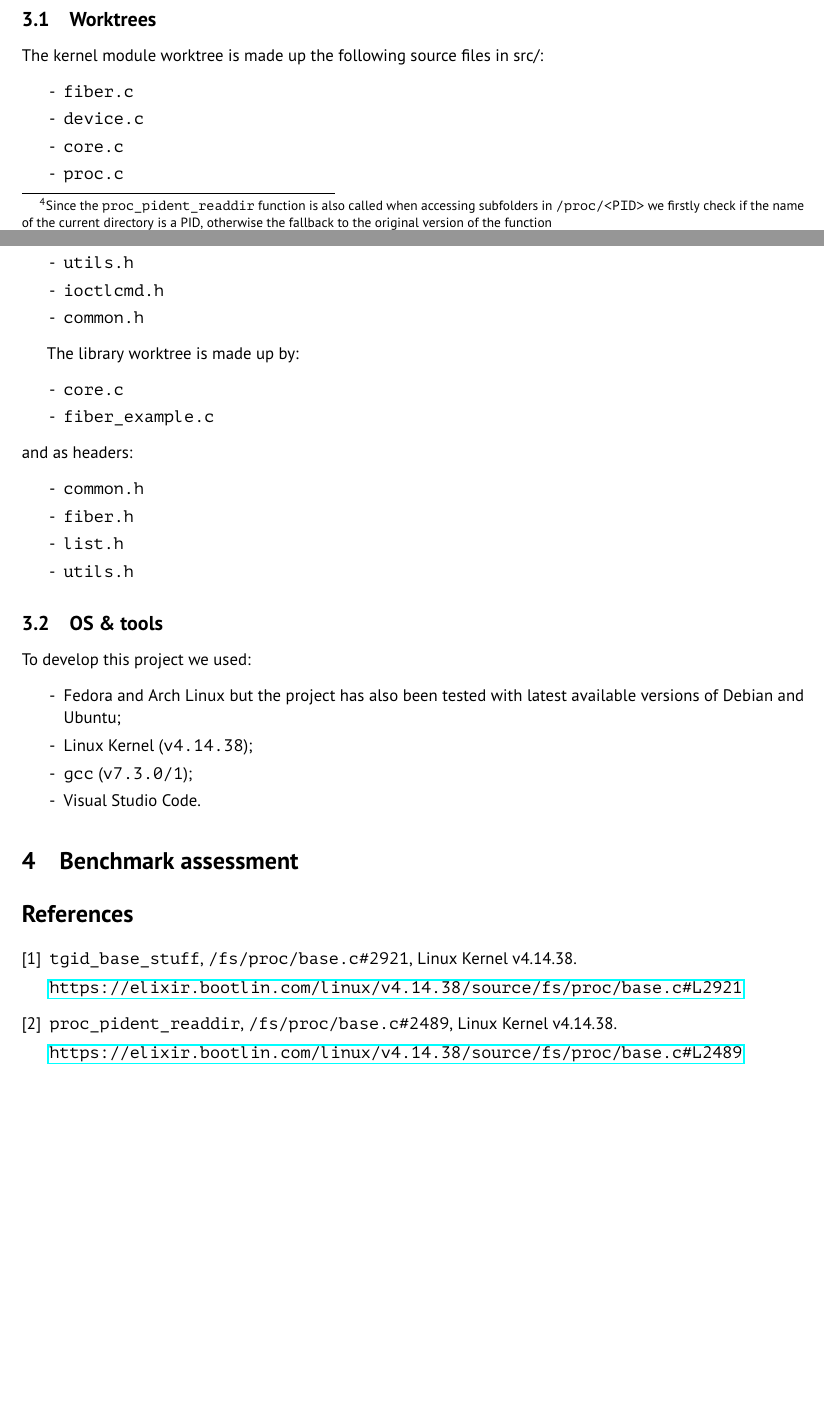
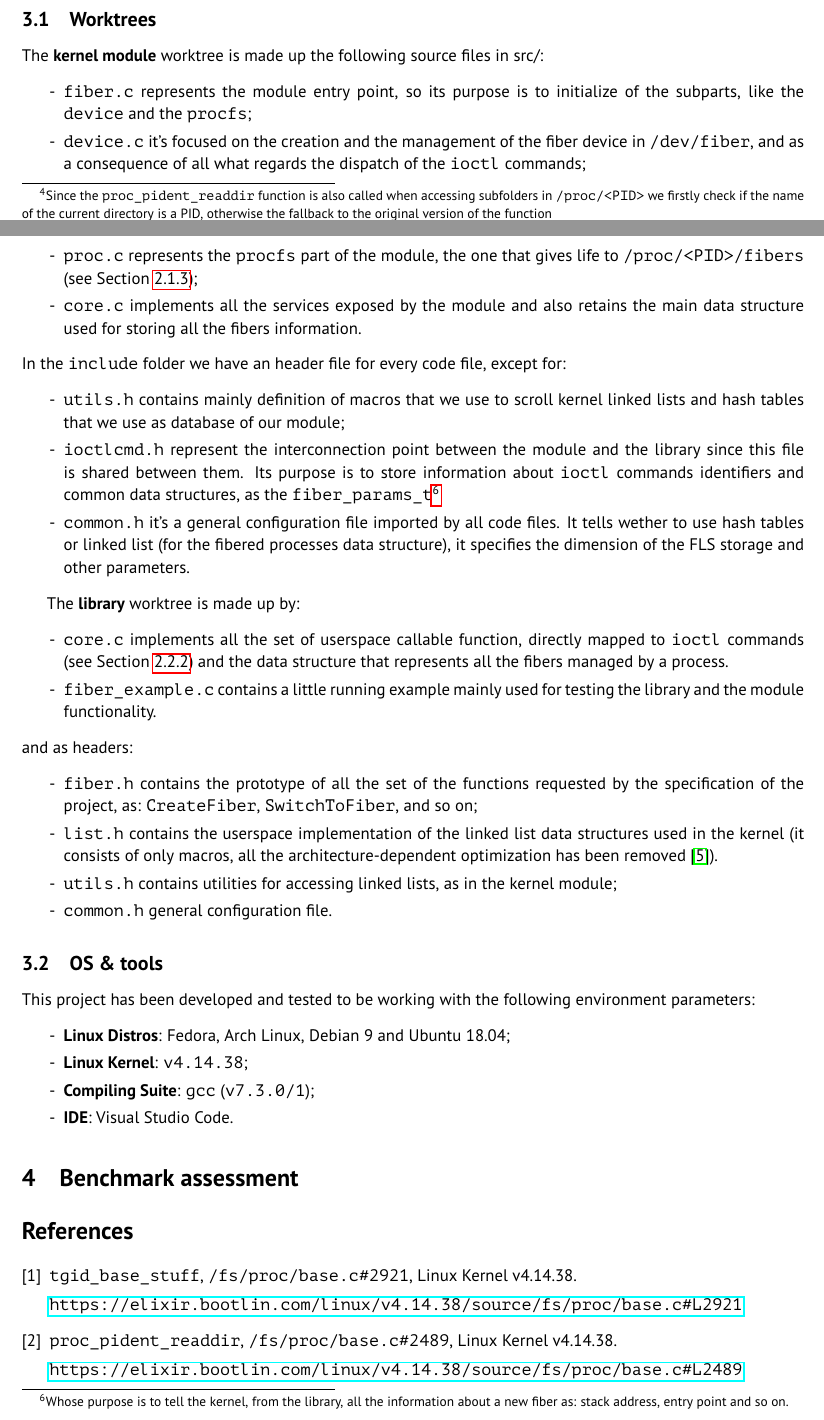
Before and after one commit to AlexT2594/AOSV-fiber, a LaTeX document (docs/essay/final_essay.tex): two parts of pages 4 and 5 of 5 before the commit and two parts of pages 4 and 5 of 6 after it, joined at a grey line, cut so that both start at the same text, the shorter picture padded with empty space. Compiled offline with pdfLaTeX.

Commit message:
Added worktrees description and fixings

```diff
--- a/docs/essay/final_essay.tex
+++ b/docs/essay/final_essay.tex
@@ -130,7 +130,7 @@ The implementation of the \texttt{/proc} specification does not follow the canon
 
 First of all, we must know that the set of files and directories that are displayed in \lstinline{/proc/<PID>} are described by an array of \lstinline{struct pid_entry}, called \lstinline{tgid_base_stuff}~\cite{kern_tgid_base_stuff}. This array has fixed size, and every entry is filled so we have not spare slots that can be filled, therefore the only way to add things to it is to create an ``hook'' towards that functions that use it. In particular, found that \lstinline{proc_pident_readdir} takes as input \lstinline{tgid_base_stuff} and it instantiates every entry in the array, thus allowing them to be accessed.
 
-A valid way for replacing the address of a function used by the kernel is using the \lstinline{ftrace} subsystem. So we created a customized version of the function \lstinline{proc_pident_readdir} that before calling the real function it simply adds one entry in the array of \lstinline{struct pid_entry} passed as parameter\footnote{Since the \lstinline{proc_pident_readdir} function is also called when accessing subfolders in \lstinline{/proc/<PID>} we firstly check if the name of the current directory is a PID, otherwise the fallback to the original version of the function}. This particular entry of array represents the \texttt{fibers} directory.
+A valid way for replacing the address of a function used by the kernel is using the \lstinline{ftrace} subsystem. So we created a customized version of the function \lstinline{proc_pident_readdir} that before calling the real function it simply adds one entry in the array of \lstinline{struct pid_entry} passed as parameter\footnote{Since the \lstinline{proc_pident_readdir} function is also called when accessing subfolders in \lstinline{/proc/<PID>} we firstly check if the name of the current directory is a PID, otherwise the fallback to the original version of the function} (obviously only if the process is \textit{fibered}). This particular entry of array represents the \texttt{fibers} directory.
 
 The next step of the implementation is aimed to allow the user to navigate the \texttt{fibers} folder, more specifically we wanted to have a file for every created fiber, like \lstinline{/proc/<PID>/fibers/<FID>} where \texttt{FID} is actually the fiber id. For implementing this, we must admit that \texttt{fibers} is, after all, a directory of the VFS, even if it is wrapped in a \lstinline{pid_entry} structure. Therefore we only needed to implement the standard functions:
 \begin{itemize}
@@ -158,42 +158,41 @@ The library acts as an intermediate between the user and the kernel, more precis
 
 \section{Implementation Details}
 \subsection{Worktrees}
-The kernel module worktree is made up the following source files in src/:
+The \textbf{kernel module} worktree is made up the following source files in src/:
 \begin{itemize}
-	\item \lstinline{fiber.c}
-	\item \lstinline{device.c}
-	\item \lstinline{core.c}
-	\item \lstinline{proc.c}
+	\item \lstinline{fiber.c} represents the module entry point, so its purpose is to initialize of the subparts, like the \lstinline{device} and the \lstinline{procfs};
+	\item \lstinline{device.c} it's focused on the creation and the management of the fiber device in \lstinline{/dev/fiber}, and as a consequence of all what regards the dispatch of the \lstinline{ioctl} commands;
+	\item \lstinline{proc.c} represents the \lstinline{procfs} part of the module, the one that gives life to \lstinline{/proc/<PID>/fibers} (see Section~\ref{subsubsec:kern-procfs});
+	\item \lstinline{core.c} implements all the services exposed by the module and also retains the main data structure used for storing all the fibers information.
 \end{itemize}
-In include/ We have an header file for every code file, except for:
+In the \lstinline{include} folder we have an header file for every code file, except for:
 \begin{itemize}
-	\item \lstinline{utils.h}
-	\item \lstinline{ioctlcmd.h}
-	\item \lstinline{common.h}
+	\item \lstinline{utils.h} contains mainly definition of macros that we use to scroll kernel linked lists and hash tables that we use as database of our module;
+	\item \lstinline{ioctlcmd.h} represent the interconnection point between the module and the library since this file is shared between them. Its purpose is to store information about \lstinline{ioctl} commands identifiers and common data structures, as the \lstinline{fiber_params_t}\footnote{Whose purpose is to tell the kernel, from the library, all the information about a new fiber as: stack address, entry point and so on.}
+	\item \lstinline{common.h} it's a general configuration file imported by all code files. It tells wether to use hash tables or linked list (for the fibered processes data structure), it specifies the dimension of the FLS storage and other parameters.
 \end{itemize}
 
-
-The library worktree is made up by:
+The \textbf{library} worktree is made up by:
 \begin{itemize}
-	\item \lstinline{core.c}
-	\item \lstinline{fiber_example.c}
+	\item \lstinline{core.c} implements all the set of userspace callable function, directly mapped to \lstinline{ioctl} commands (see Section~\ref{subsubsec:lib-works}) and the data structure that represents all the fibers managed by a process.
+	\item \lstinline{fiber_example.c} contains a little running example mainly used for testing the library and the module functionality.
 \end{itemize}
 and as headers:
 \begin{itemize}
-	\item \lstinline{common.h}
-	\item \lstinline{fiber.h}
-	\item \lstinline{list.h}
-	\item \lstinline{utils.h}
+  \item \lstinline{fiber.h} contains the prototype of all the set of the functions requested by the specification of the project, as: \lstinline{CreateFiber}, \lstinline{SwitchToFiber}, and so on;
+  \item \lstinline{list.h} contains the userspace implementation of the linked list data structures used in the kernel (it consists of only macros, all the architecture-dependent optimization has been removed~\cite{klists}).
+  \item \lstinline{utils.h} contains utilities for accessing linked lists, as in the kernel module;
+  \item \lstinline{common.h} general configuration file.
 \end{itemize}
 
 
 \subsection{OS \& tools}
-To develop this project we used:
+This project has been developed and tested to be working with the following environment parameters:
 \begin{itemize}
-	\item Fedora and Arch Linux but the project has also been tested with latest available versions of Debian and Ubuntu;
-	\item Linux Kernel (\lstinline{v4.14.38});
-	\item \lstinline{gcc} (\lstinline{v7.3.0/1});
-	\item Visual Studio Code.
+	\item \textbf{Linux Distros}: Fedora, Arch Linux, Debian 9 and Ubuntu 18.04;
+	\item \textbf{Linux Kernel}: \lstinline{v4.14.38};
+	\item \textbf{Compiling Suite}: \lstinline{gcc} (\lstinline{v7.3.0/1});
+	\item \textbf{IDE}: Visual Studio Code.
 \end{itemize}
 
 \section{Benchmark assessment}
```
Also changed, not shown: docs/essay/final_essay.tex (11 more changed lines).
